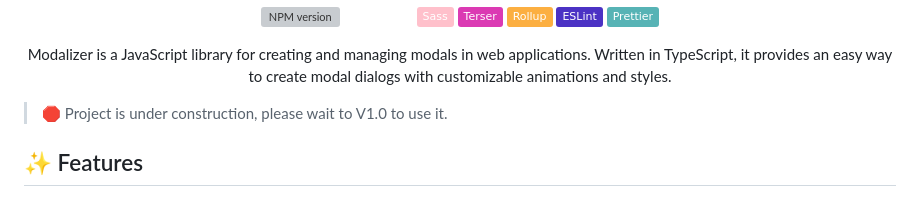
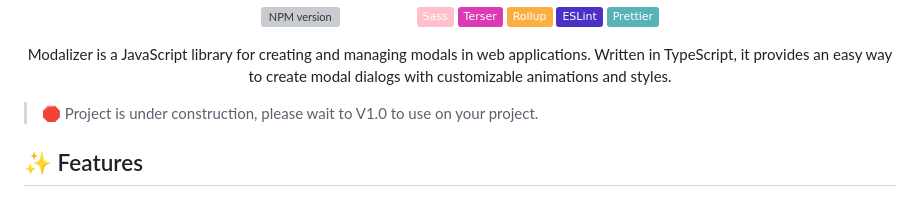
Before and after one commit to ChemaAlfonso/modalizer, a Markdown page: readme.md, the part around the change. GitHub-like rendering; badges without logos; grey boxes are pictures that could not be loaded.

```diff
--- a/readme.md
+++ b/readme.md
@@ -18,7 +18,7 @@
 	Modalizer is a JavaScript library for creating and managing modals in web applications. Written in TypeScript, it provides an easy way to create modal dialogs with customizable animations and styles.
 </p>
 
-> 🛑 Project is under construction, please wait to V1.0 to use it.
+> 🛑 Project is under construction, please wait to V1.0 to use on your project.
 
 ## ✨ Features
 
```
